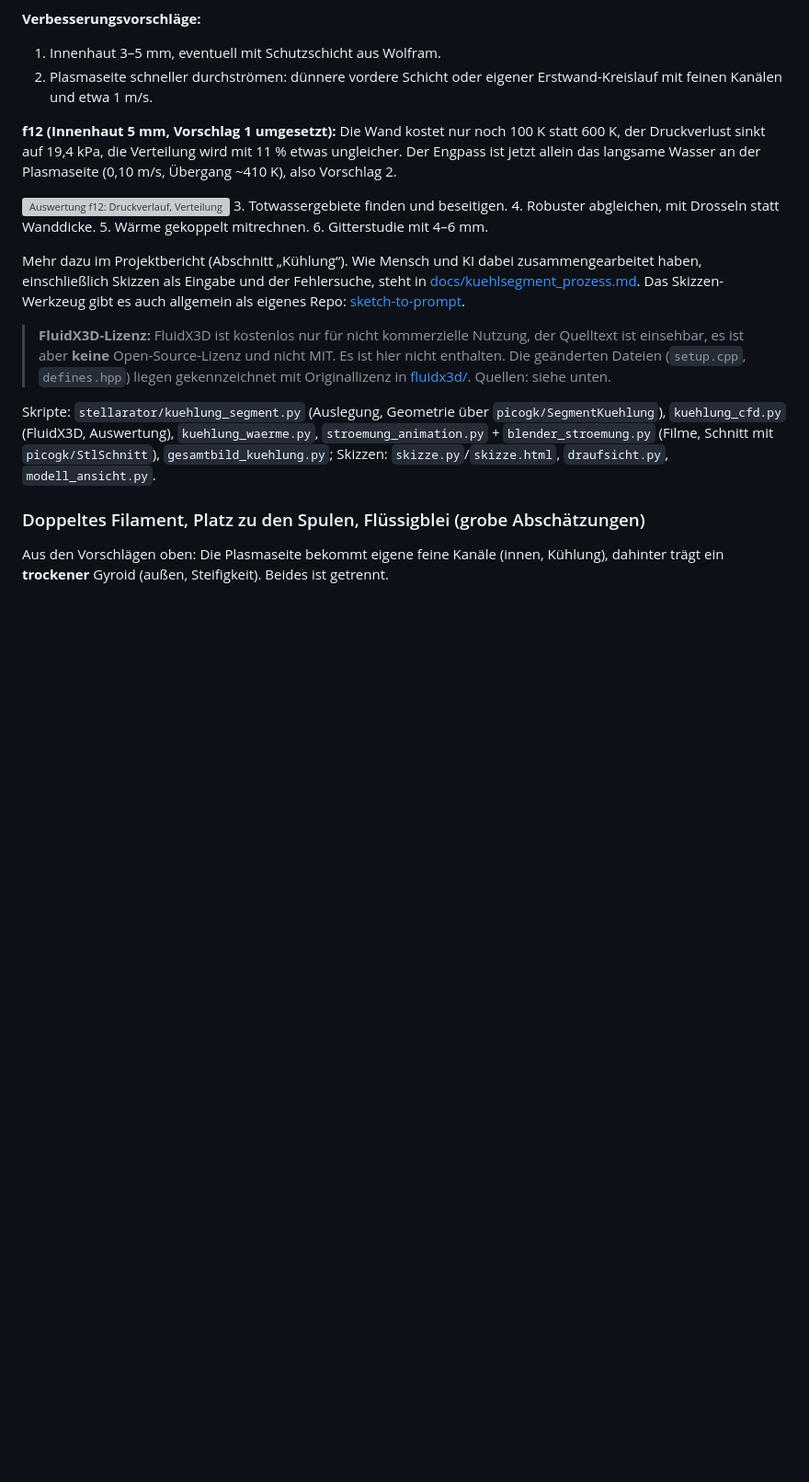
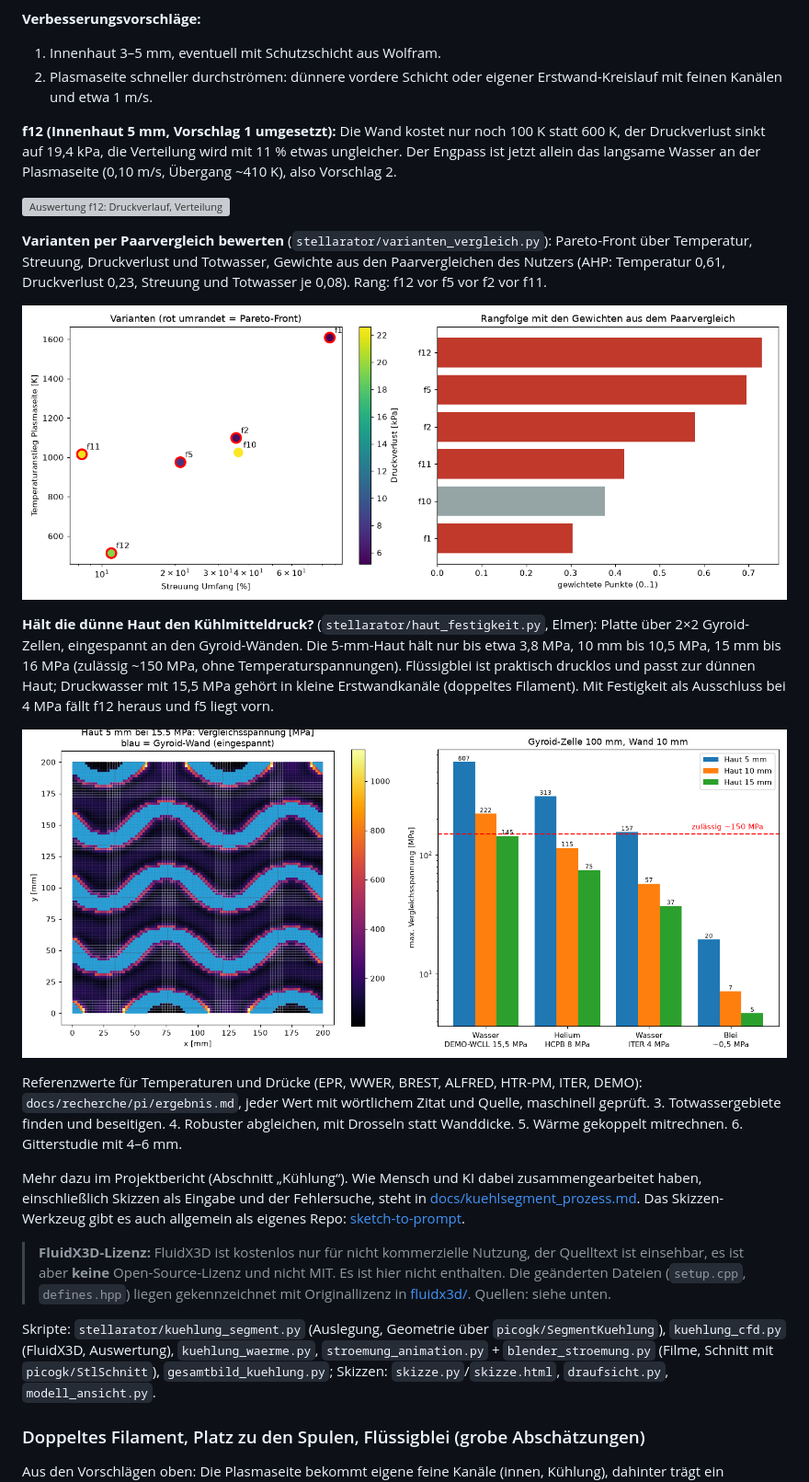
Before and after one commit to ThomasSchmiegelt/stellarator-design, a Markdown page: README.md, the part around the change. Shown at 92% size. GitHub-like rendering; pictures changed too: docs/bilder/haut_festigkeit.png (added), docs/bilder/varianten_vergleich.png (added); blank space fills up the shorter version; grey boxes are pictures that could not be loaded.

Commit message:
Variantenvergleich per Paarvergleich (Pareto + AHP), Festigkeit der Innenhaut mit Elmer, belegte Recherche der Kühlmittelwerte (PI)
Co-Authored-By: Claude Opus 5.5 <noreply@anthropic.com>

```diff
--- a/README.md
+++ b/README.md
@@ -328,6 +328,23 @@ auf 19,4 kPa, die Verteilung wird mit 11 % etwas ungleicher. Der Engpass ist jet
 Plasmaseite (0,10 m/s, Übergang ~410 K), also Vorschlag 2.
 
 ![Auswertung f12: Druckverlauf, Verteilung über den Umfang, Durchfluss im Gyroid-Kern](docs/bilder/kuehlung_f12_auswertung.png)
+
+**Varianten per Paarvergleich bewerten** (`stellarator/varianten_vergleich.py`): Pareto-Front über Temperatur,
+Streuung, Druckverlust und Totwasser, Gewichte aus den Paarvergleichen des Nutzers (AHP: Temperatur 0,61,
+Druckverlust 0,23, Streuung und Totwasser je 0,08). Rang: f12 vor f5 vor f2 vor f11.
+
+![Variantenvergleich: Pareto-Front und Rangfolge](docs/bilder/varianten_vergleich.png)
+
+**Hält die dünne Haut den Kühlmitteldruck?** (`stellarator/haut_festigkeit.py`, Elmer): Platte über 2×2 Gyroid-Zellen,
+eingespannt an den Gyroid-Wänden. Die 5-mm-Haut hält nur bis etwa 3,8 MPa, 10 mm bis 10,5 MPa, 15 mm bis 16 MPa
+(zulässig ~150 MPa, ohne Temperaturspannungen). Flüssigblei ist praktisch drucklos und passt zur dünnen Haut;
+Druckwasser mit 15,5 MPa gehört in kleine Erstwandkanäle (doppeltes Filament). Mit Festigkeit als Ausschluss bei
+4 MPa fällt f12 heraus und f5 liegt vorn.
+
+![Spannung in der Innenhaut über dem Gyroid](docs/bilder/haut_festigkeit.png)
+
+Referenzwerte für Temperaturen und Drücke (EPR, WWER, BREST, ALFRED, HTR-PM, ITER, DEMO): `docs/recherche/pi/ergebnis.md`,
+jeder Wert mit wörtlichem Zitat und Quelle, maschinell geprüft.
 3. Totwassergebiete finden und beseitigen.
 4. Robuster abgleichen, mit Drosseln statt Wanddicke.
 5. Wärme gekoppelt mitrechnen.
```
Also changed, not shown: ERINNERUNGEN.md (+25 -0 lines), 14 other files.
